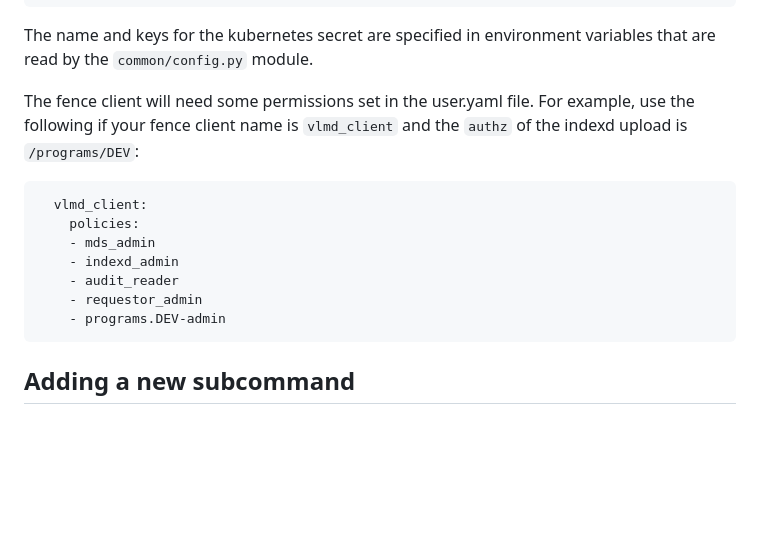
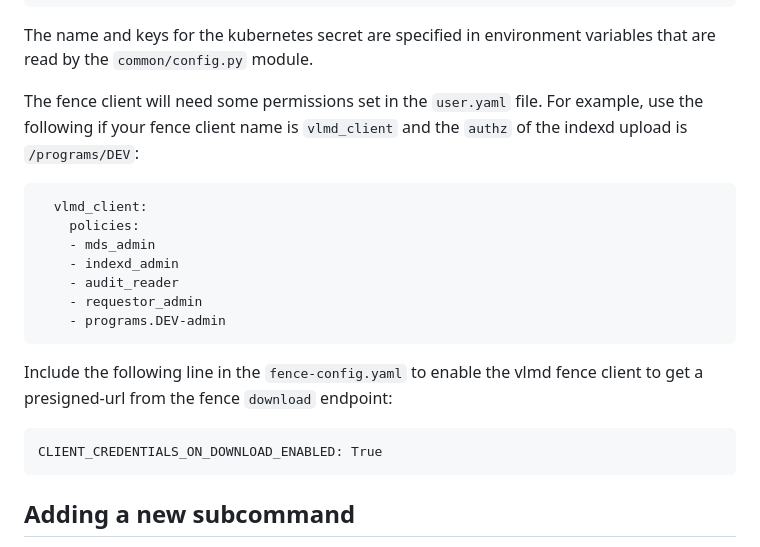
Before and after one commit to uc-cdis/containers, a Markdown page: vlmd-submission-tools/README.md, the part around the change. Drawn GitHub-style; blank space fills up the shorter version.

Commit message:
(feat HP-1095): add paragraph for fence enable-client-on-download

````diff
--- a/vlmd-submission-tools/README.md
+++ b/vlmd-submission-tools/README.md
@@ -49,7 +49,7 @@ then your secret should have the following structure:
 The name and keys for the kubernetes secret are specified in
 environment variables that are read by the `common/config.py` module.
 
-The fence client will need some permissions set in the user.yaml file.
+The fence client will need some permissions set in the `user.yaml` file.
 For example, use the following if your fence client name is `vlmd_client` and the `authz` of the indexd upload is `/programs/DEV`:
 
 ```
@@ -60,6 +60,13 @@ For example, use the following if your fence client name is `vlmd_client` and th
     - audit_reader
     - requestor_admin
     - programs.DEV-admin
+```
+
+Include the following line in the `fence-config.yaml` to enable the vlmd fence client
+to get a presigned-url from the fence `download` endpoint:
+
+```
+CLIENT_CREDENTIALS_ON_DOWNLOAD_ENABLED: True
 ```
 
 ## Adding a new subcommand
````
